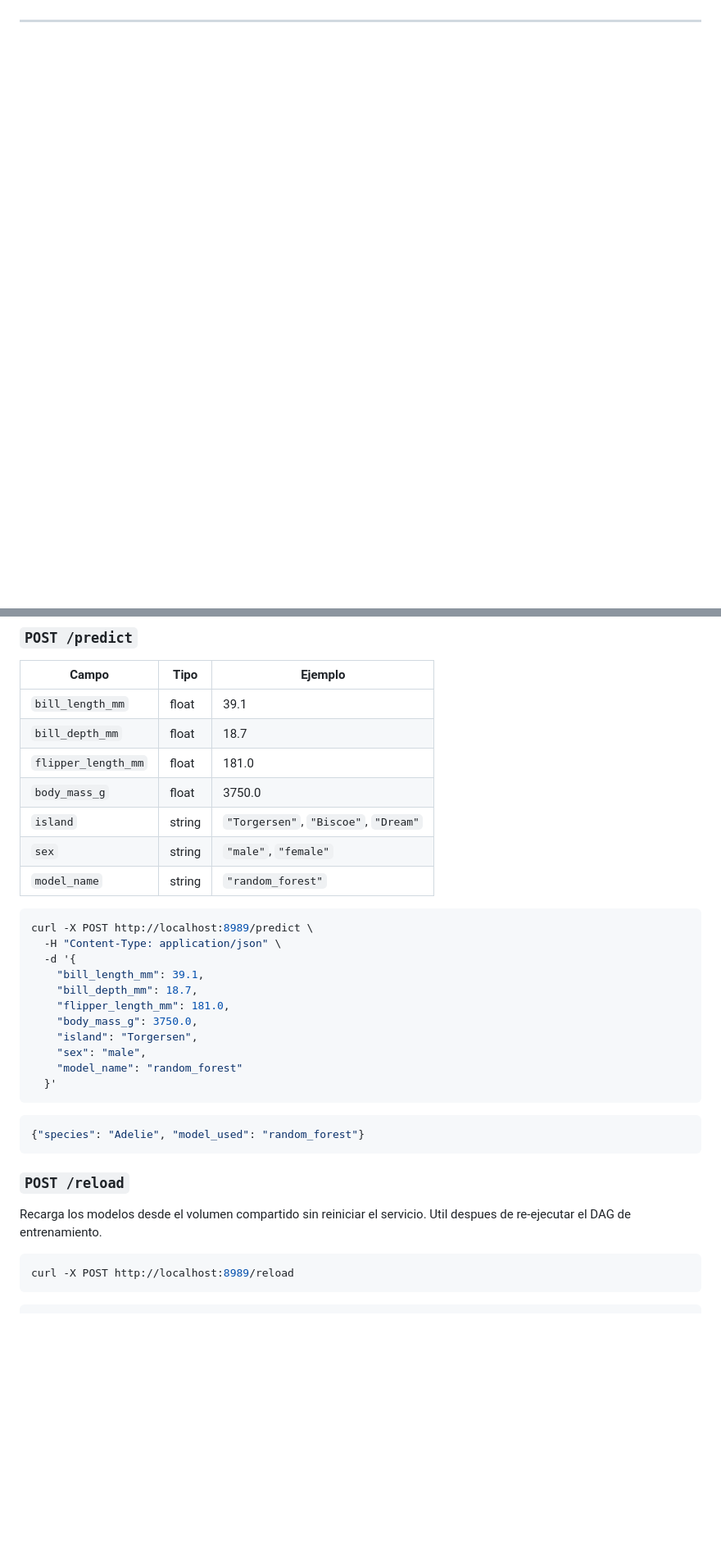
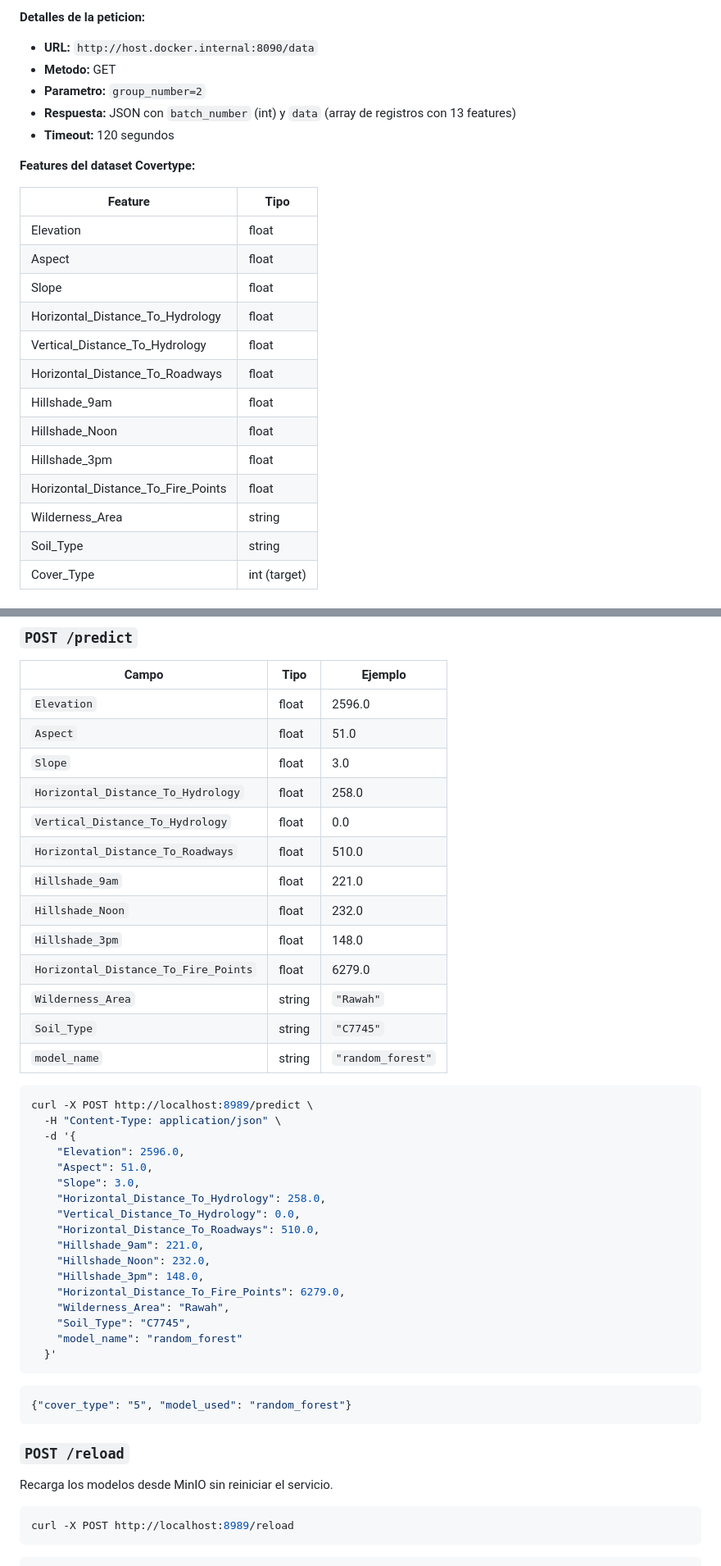
Before and after one commit to CamiloGarcia06/Mlops_talleres, a Markdown page: README.md, 2 parts joined by grey strips. Shown at 82% size. Rendered like a GitHub page; blank space fills up the shorter version.

````diff
--- a/README.md
+++ b/README.md
@@ -31,0 +77,25 @@ Pipeline de Machine Learning orquestado con **Apache Airflow** para clasificar e
+**Detalles de la peticion:**
+- **URL:** `http://host.docker.internal:8090/data`
+- **Metodo:** GET
+- **Parametro:** `group_number=2`
+- **Respuesta:** JSON con `batch_number` (int) y `data` (array de registros con 13 features)
+- **Timeout:** 120 segundos
+
+**Features del dataset Covertype:**
+
+| Feature | Tipo |
+|---------|------|
+| Elevation | float |
+| Aspect | float |
+| Slope | float |
+| Horizontal_Distance_To_Hydrology | float |
+| Vertical_Distance_To_Hydrology | float |
+| Horizontal_Distance_To_Roadways | float |
+| Hillshade_9am | float |
+| Hillshade_Noon | float |
+| Hillshade_3pm | float |
+| Horizontal_Distance_To_Fire_Points | float |
+| Wilderness_Area | string |
+| Soil_Type | string |
+| Cover_Type | int (target) |
+
@@ -132,34 +280,46 @@ curl http://localhost:8989/models
 
 | Campo | Tipo | Ejemplo |
 |-------|------|---------|
-| `bill_length_mm` | float | 39.1 |
-| `bill_depth_mm` | float | 18.7 |
-| `flipper_length_mm` | float | 181.0 |
-| `body_mass_g` | float | 3750.0 |
-| `island` | string | `"Torgersen"`, `"Biscoe"`, `"Dream"` |
-| `sex` | string | `"male"`, `"female"` |
+| `Elevation` | float | 2596.0 |
+| `Aspect` | float | 51.0 |
+| `Slope` | float | 3.0 |
+| `Horizontal_Distance_To_Hydrology` | float | 258.0 |
+| `Vertical_Distance_To_Hydrology` | float | 0.0 |
+| `Horizontal_Distance_To_Roadways` | float | 510.0 |
+| `Hillshade_9am` | float | 221.0 |
+| `Hillshade_Noon` | float | 232.0 |
+| `Hillshade_3pm` | float | 148.0 |
+| `Horizontal_Distance_To_Fire_Points` | float | 6279.0 |
+| `Wilderness_Area` | string | `"Rawah"` |
+| `Soil_Type` | string | `"C7745"` |
 | `model_name` | string | `"random_forest"` |
 
 ```bash
 curl -X POST http://localhost:8989/predict \
   -H "Content-Type: application/json" \
   -d '{
-    "bill_length_mm": 39.1,
-    "bill_depth_mm": 18.7,
-    "flipper_length_mm": 181.0,
-    "body_mass_g": 3750.0,
-    "island": "Torgersen",
-    "sex": "male",
+    "Elevation": 2596.0,
+    "Aspect": 51.0,
+    "Slope": 3.0,
+    "Horizontal_Distance_To_Hydrology": 258.0,
+    "Vertical_Distance_To_Hydrology": 0.0,
+    "Horizontal_Distance_To_Roadways": 510.0,
+    "Hillshade_9am": 221.0,
+    "Hillshade_Noon": 232.0,
+    "Hillshade_3pm": 148.0,
+    "Horizontal_Distance_To_Fire_Points": 6279.0,
+    "Wilderness_Area": "Rawah",
+    "Soil_Type": "C7745",
     "model_name": "random_forest"
   }'
 ```
 ```json
-{"species": "Adelie", "model_used": "random_forest"}
+{"cover_type": "5", "model_used": "random_forest"}
 ```
 
 ### `POST /reload`
 
-Recarga los modelos desde el volumen compartido sin reiniciar el servicio. Util despues de re-ejecutar el DAG de entrenamiento.
+Recarga los modelos desde MinIO sin reiniciar el servicio.
 
 ```bash
 curl -X POST http://localhost:8989/reload
````
Also changed, not shown: other parts of README.md (+191 -76 lines).
